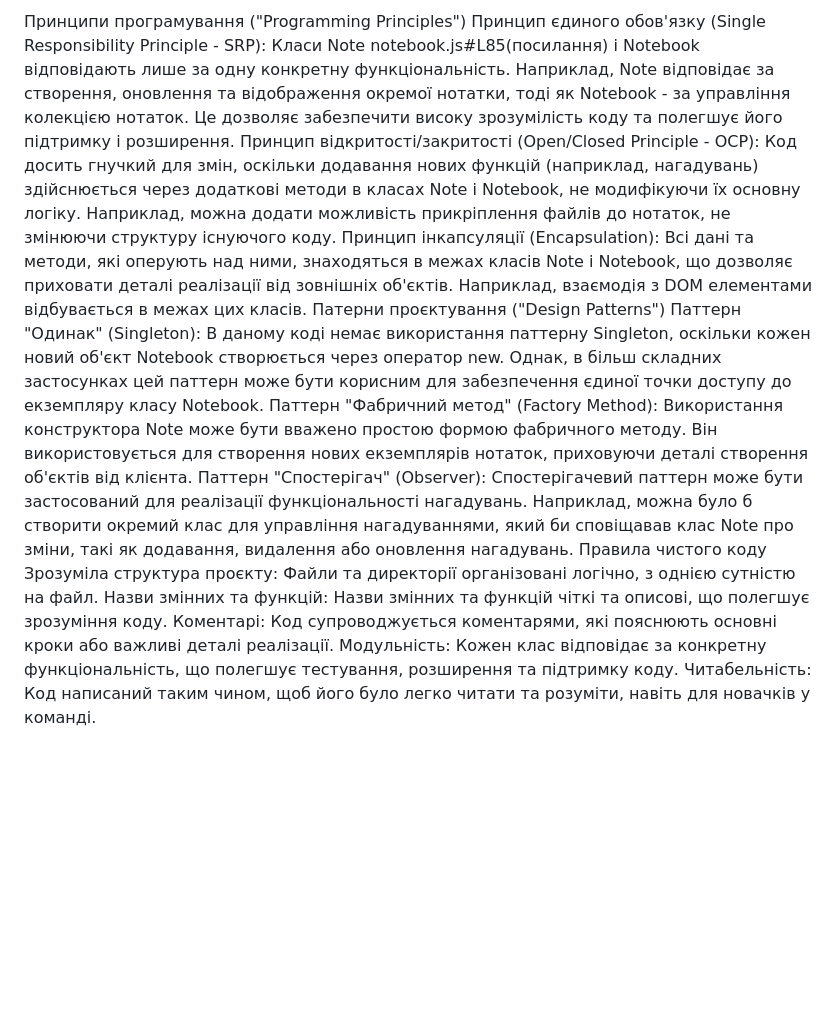
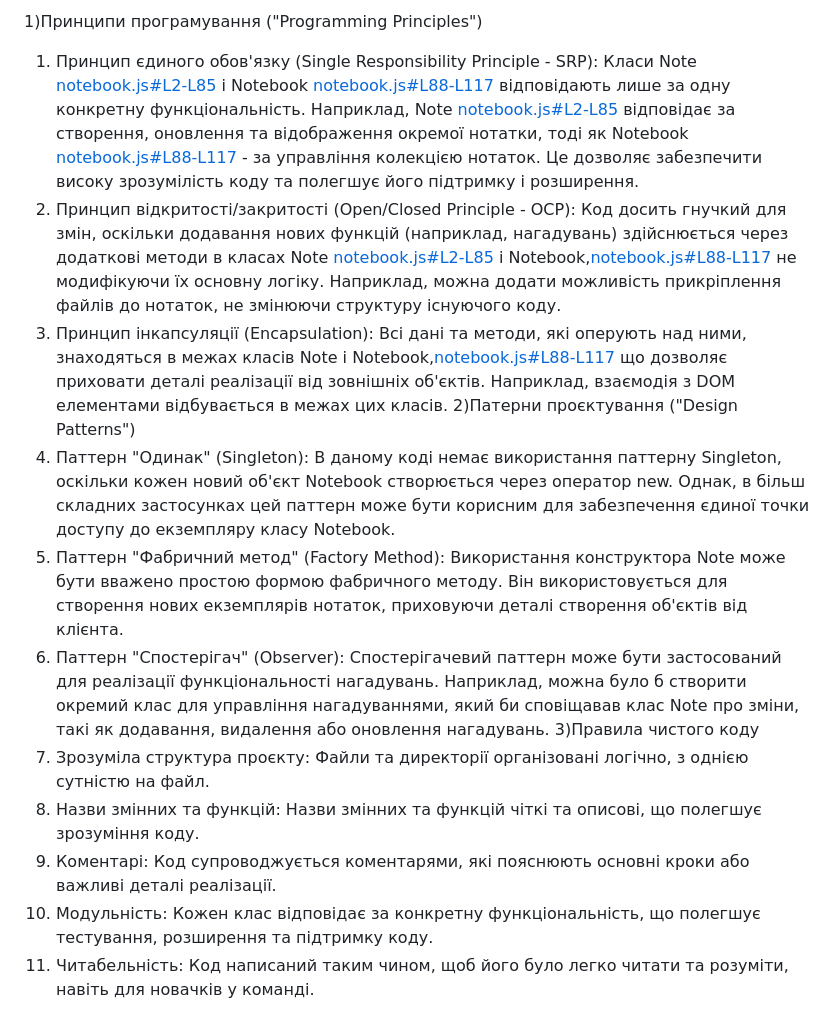
Before and after one commit to AAndriy71/LaB2, a Markdown page: README.md, the part around the change. Drawn GitHub-style; blank space fills up the shorter version.

```diff
--- a/README.md
+++ b/README.md
@@ -1,14 +1,14 @@
-Принципи програмування ("Programming Principles")
-Принцип єдиного обов'язку (Single Responsibility Principle - SRP): Класи Note notebook.js#L85(посилання) і Notebook відповідають лише за одну конкретну функціональність. Наприклад, Note відповідає за створення, оновлення та відображення окремої нотатки, тоді як Notebook - за управління колекцією нотаток. Це дозволяє забезпечити високу зрозумілість коду та полегшує його підтримку і розширення.
-Принцип відкритості/закритості (Open/Closed Principle - OCP): Код досить гнучкий для змін, оскільки додавання нових функцій (наприклад, нагадувань) здійснюється через додаткові методи в класах Note і Notebook, не модифікуючи їх основну логіку. Наприклад, можна додати можливість прикріплення файлів до нотаток, не змінюючи структуру існуючого коду.
-Принцип інкапсуляції (Encapsulation): Всі дані та методи, які оперують над ними, знаходяться в межах класів Note і Notebook, що дозволяє приховати деталі реалізації від зовнішніх об'єктів. Наприклад, взаємодія з DOM елементами відбувається в межах цих класів.
-Патерни проєктування ("Design Patterns")
-Паттерн "Одинак" (Singleton): В даному коді немає використання паттерну Singleton, оскільки кожен новий об'єкт Notebook створюється через оператор new. Однак, в більш складних застосунках цей паттерн може бути корисним для забезпечення єдиної точки доступу до екземпляру класу Notebook.
-Паттерн "Фабричний метод" (Factory Method): Використання конструктора Note може бути вважено простою формою фабричного методу. Він використовується для створення нових екземплярів нотаток, приховуючи деталі створення об'єктів від клієнта.
-Паттерн "Спостерігач" (Observer): Спостерігачевий паттерн може бути застосований для реалізації функціональності нагадувань. Наприклад, можна було б створити окремий клас для управління нагадуваннями, який би сповіщавав клас Note про зміни, такі як додавання, видалення або оновлення нагадувань.
-Правила чистого коду
-Зрозуміла структура проєкту: Файли та директорії організовані логічно, з однією сутністю на файл.
-Назви змінних та функцій: Назви змінних та функцій чіткі та описові, що полегшує зрозуміння коду.
-Коментарі: Код супроводжується коментарями, які пояснюють основні кроки або важливі деталі реалізації.
-Модульність: Кожен клас відповідає за конкретну функціональність, що полегшує тестування, розширення та підтримку коду.
-Читабельність: Код написаний таким чином, щоб його було легко читати та розуміти, навіть для новачків у команді.
+1)Принципи програмування ("Programming Principles")
+1. Принцип єдиного обов'язку (Single Responsibility Principle - SRP): Класи Note  [notebook.js#L2-L85](Посилання) і Notebook [notebook.js#L88-L117](Посилання) відповідають лише за одну конкретну функціональність. Наприклад, Note [notebook.js#L2-L85](Посилання) відповідає за створення, оновлення та відображення окремої нотатки, тоді як Notebook [notebook.js#L88-L117](Посилання) - за управління колекцією нотаток. Це дозволяє забезпечити високу зрозумілість коду та полегшує його підтримку і розширення.
+2. Принцип відкритості/закритості (Open/Closed Principle - OCP): Код досить гнучкий для змін, оскільки додавання нових функцій (наприклад, нагадувань) здійснюється через додаткові методи в класах Note [notebook.js#L2-L85](Посилання) і Notebook,[notebook.js#L88-L117](Посилання) не модифікуючи їх основну логіку. Наприклад, можна додати можливість прикріплення файлів до нотаток, не змінюючи структуру існуючого коду.
+3. Принцип інкапсуляції (Encapsulation): Всі дані та методи, які оперують над ними, знаходяться в межах класів Note і Notebook,[notebook.js#L88-L117](Посилання)  що дозволяє приховати деталі реалізації від зовнішніх об'єктів. Наприклад, взаємодія з DOM елементами відбувається в межах цих класів.
+2)Патерни проєктування ("Design Patterns")
+1. Паттерн "Одинак" (Singleton): В даному коді немає використання паттерну Singleton, оскільки кожен новий об'єкт Notebook створюється через оператор new. Однак, в більш складних застосунках цей паттерн може бути корисним для забезпечення єдиної точки доступу до екземпляру класу Notebook.
+2. Паттерн "Фабричний метод" (Factory Method): Використання конструктора Note може бути вважено простою формою фабричного методу. Він використовується для створення нових екземплярів нотаток, приховуючи деталі створення об'єктів від клієнта.
+3. Паттерн "Спостерігач" (Observer): Спостерігачевий паттерн може бути застосований для реалізації функціональності нагадувань. Наприклад, можна було б створити окремий клас для управління нагадуваннями, який би сповіщавав клас Note про зміни, такі як додавання, видалення або оновлення нагадувань.
+3)Правила чистого коду
+1. Зрозуміла структура проєкту: Файли та директорії організовані логічно, з однією сутністю на файл.
+2. Назви змінних та функцій: Назви змінних та функцій чіткі та описові, що полегшує зрозуміння коду.
+3. Коментарі: Код супроводжується коментарями, які пояснюють основні кроки або важливі деталі реалізації.
+4. Модульність: Кожен клас відповідає за конкретну функціональність, що полегшує тестування, розширення та підтримку коду.
+5. Читабельність: Код написаний таким чином, щоб його було легко читати та розуміти, навіть для новачків у команді.
```
